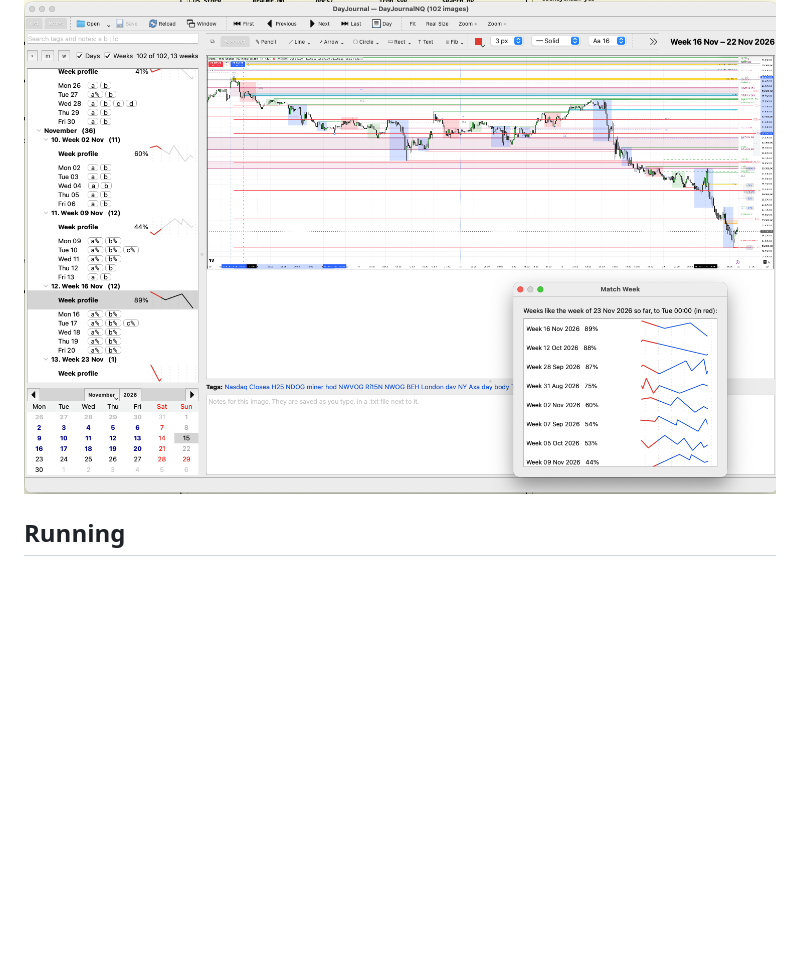
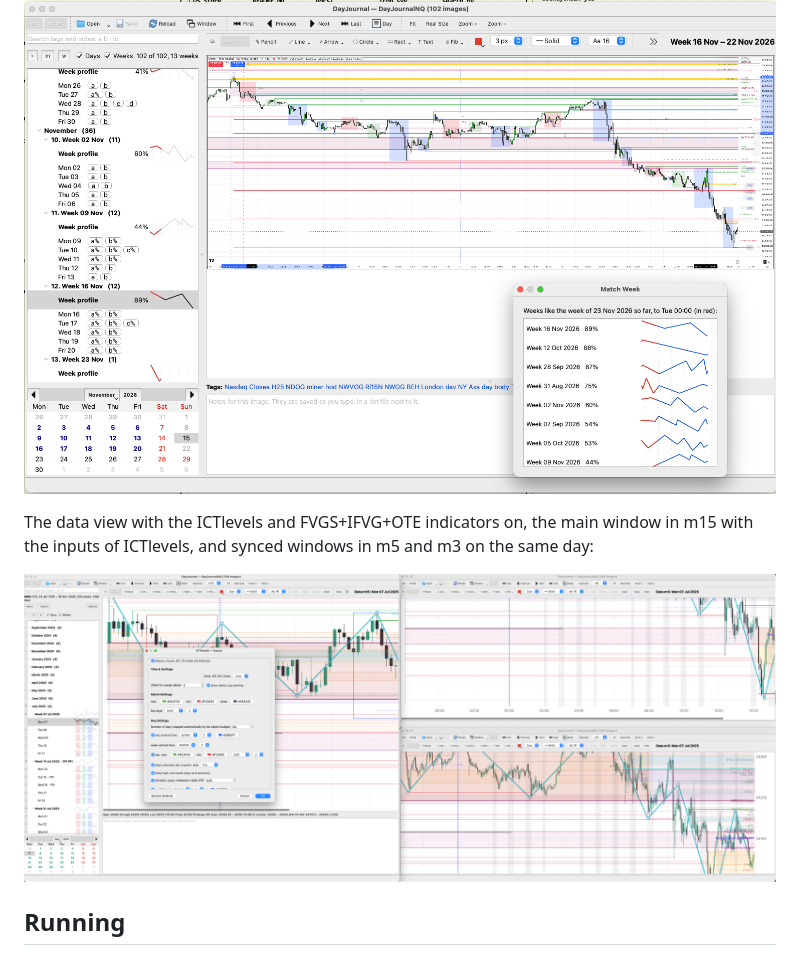
Before and after one commit to fjballest/pyjou, a Markdown page: README.md, the part around the change. Rendered like a GitHub page; pictures changed too: screenshots/indicators.png (added); blank space fills up the shorter version.

Commit message:
README: a capture of the indicators on the data view
Co-Authored-By: Claude Opus 5.5 <noreply@anthropic.com>
Claude-Session: https://claude.ai/code/session_01BY1fi1hUbundeHjyYQoVJp

```diff
--- a/README.md
+++ b/README.md
@@ -53,6 +53,12 @@ profile of each week, the part matched in red:
 
 ![Match Week](screenshots/matchweek.png)
 
+The data view with the ICTlevels and FVGS+IFVG+OTE indicators on, the main
+window in m15 with the inputs of ICTlevels, and synced windows in m5 and m3
+on the same day:
+
+![Indicators](screenshots/indicators.png)
+
 ## Running
 
 It needs Python 3.12 or later (the releases are built with 3.14) and
```
